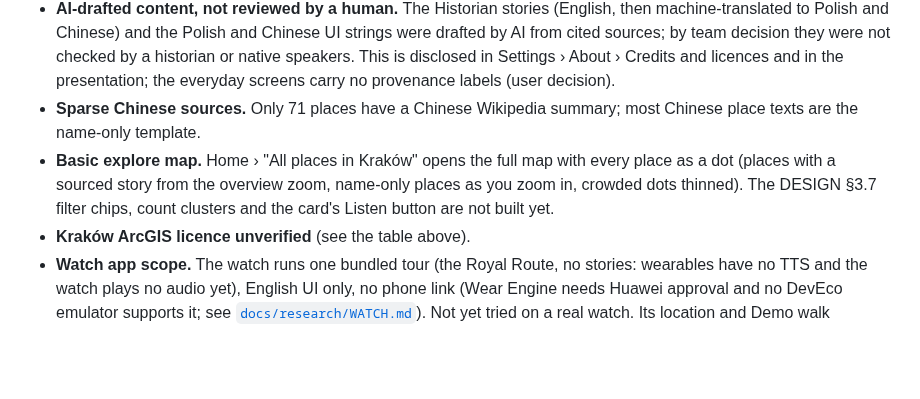
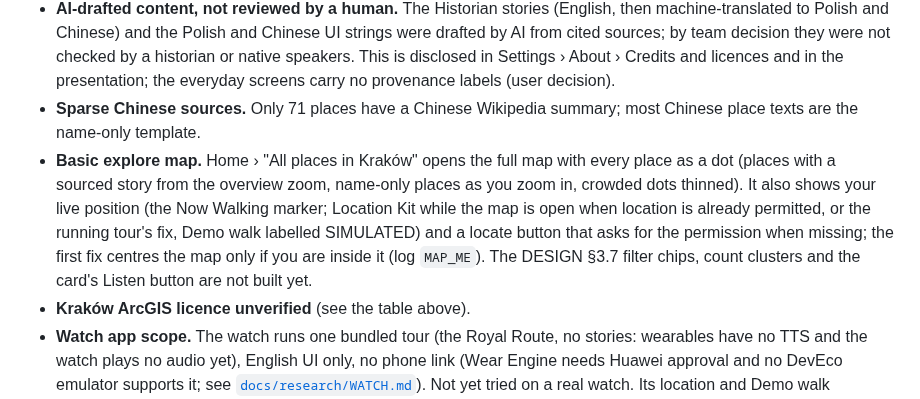
Before and after one commit to Svetoslav47/citytour, a Markdown page: README.md, the part around the change. Rendered like a GitHub page; blank space fills up the shorter version.

Commit message:
README: Explore map shows the live position and a locate button
Co-Authored-By: Claude Opus 5.5 <noreply@anthropic.com>

```diff
--- a/README.md
+++ b/README.md
@@ -102,7 +102,7 @@ Narration tiers in the pack (from [`validation-report.json`](data/course/krakow/
 - **Voices.** Everything is spoken by the studio voice: stop stories from the course's clips, and short dynamic lines (welcome, arrival, turn-by-turn) rendered by the course server at runtime. Only when a line has no clip and the server is unreachable does the built-in system voice speak it. The emulator has no English or Polish system voice, so that last resort is the Chinese voice reading English, and Polish is shown as text.
 - **AI-drafted content, not reviewed by a human.** The Historian stories (English, then machine-translated to Polish and Chinese) and the Polish and Chinese UI strings were drafted by AI from cited sources; by team decision they were not checked by a historian or native speakers. This is disclosed in Settings › About › Credits and licences and in the presentation; the everyday screens carry no provenance labels (user decision).
 - **Sparse Chinese sources.** Only 71 places have a Chinese Wikipedia summary; most Chinese place texts are the name-only template.
-- **Basic explore map.** Home › "All places in Kraków" opens the full map with every place as a dot (places with a sourced story from the overview zoom, name-only places as you zoom in, crowded dots thinned). The DESIGN §3.7 filter chips, count clusters and the card's Listen button are not built yet.
+- **Basic explore map.** Home › "All places in Kraków" opens the full map with every place as a dot (places with a sourced story from the overview zoom, name-only places as you zoom in, crowded dots thinned). It also shows your live position (the Now Walking marker; Location Kit while the map is open when location is already permitted, or the running tour's fix, Demo walk labelled SIMULATED) and a locate button that asks for the permission when missing; the first fix centres the map only if you are inside it (log `MAP_ME`). The DESIGN §3.7 filter chips, count clusters and the card's Listen button are not built yet.
 - **Kraków ArcGIS licence unverified** (see the table above).
 - **Watch app scope.** The watch runs one bundled tour (the Royal Route, no stories: wearables have no TTS and the watch plays no audio yet), English UI only, no phone link (Wear Engine needs Huawei approval and no DevEco emulator supports it; see [`docs/research/WATCH.md`](docs/research/WATCH.md)). Not yet tried on a real watch. Its location and Demo walk adapters are copies of the phone's (follow-up: a shared platform HAR).
 - **Not yet run on a physical phone.** Everything above was verified on the Pura 90 emulator. The release `.hap` is unsigned; a device needs DevEco Studio's automatic signing with your own Huawei ID (see [Signing](#signing)) and HarmonyOS 6 (API 20+).
```
